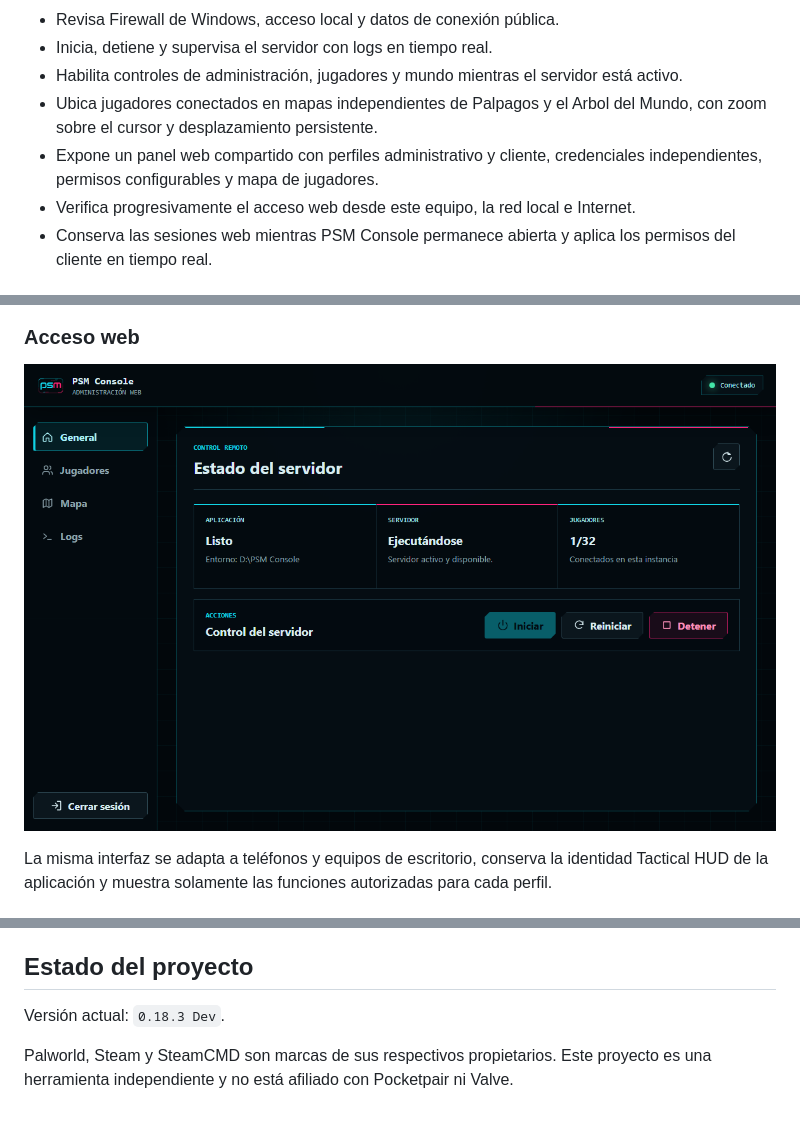
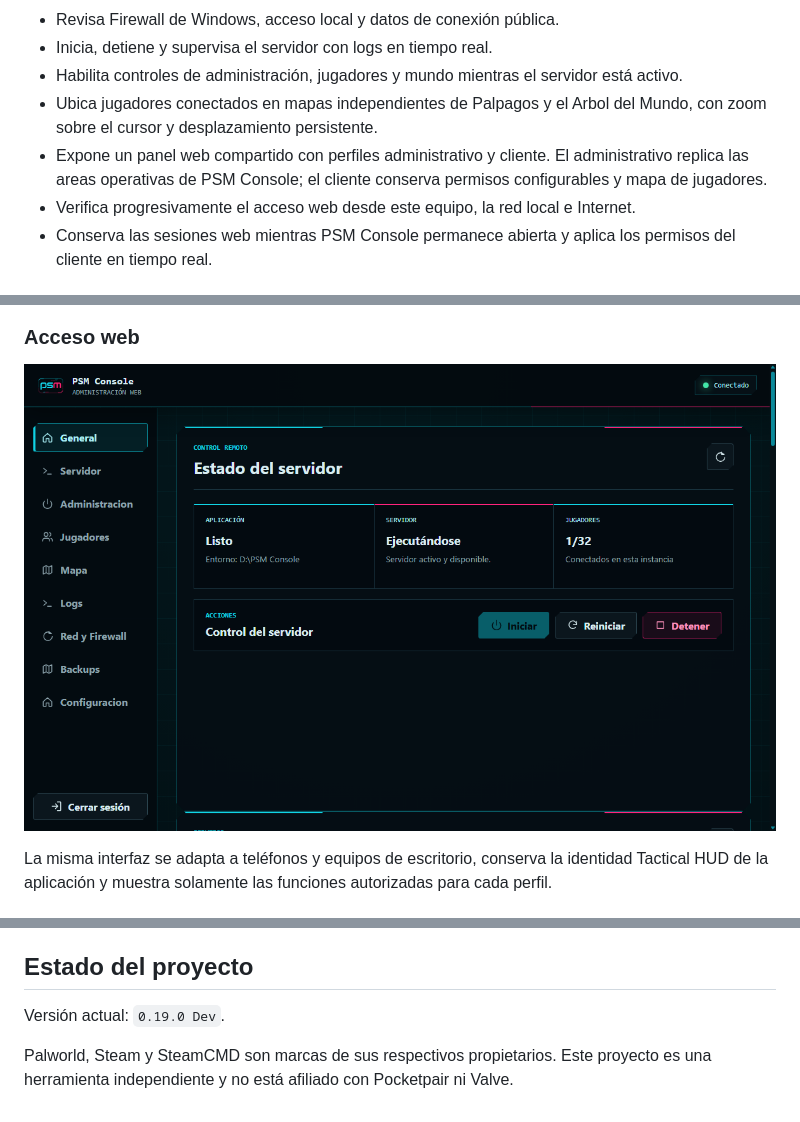
Before and after one commit to Alexis190392/psm-console, a Markdown page: README.md, 3 parts joined by grey strips. Drawn GitHub-style; pictures changed too: resources/screenshots/api-web-administrativa.png.

```diff
--- a/README.md
+++ b/README.md
@@ -33,7 +33,7 @@ El manual explica la preparación inicial, configuración, administración, back
 - Inicia, detiene y supervisa el servidor con logs en tiempo real.
 - Habilita controles de administración, jugadores y mundo mientras el servidor está activo.
 - Ubica jugadores conectados en mapas independientes de Palpagos y el Arbol del Mundo, con zoom sobre el cursor y desplazamiento persistente.
-- Expone un panel web compartido con perfiles administrativo y cliente, credenciales independientes, permisos configurables y mapa de jugadores.
+- Expone un panel web compartido con perfiles administrativo y cliente. El administrativo replica las areas operativas de PSM Console; el cliente conserva permisos configurables y mapa de jugadores.
 - Verifica progresivamente el acceso web desde este equipo, la red local e Internet.
 - Conserva las sesiones web mientras PSM Console permanece abierta y aplica los permisos del cliente en tiempo real.
 
@@ -83,6 +83,6 @@ npm.cmd run start:dev
 
 ## Estado del proyecto
 
-Versión actual: `0.18.3 Dev`.
+Versión actual: `0.19.0 Dev`.
 
 Palworld, Steam y SteamCMD son marcas de sus respectivos propietarios. Este proyecto es una herramienta independiente y no está afiliado con Pocketpair ni Valve.
```
Also changed, not shown: docs/manual-usuario/README.md (+14 -1 lines), resources/screenshots/api-web-administrativa-servidor.png (added), resources/screenshots/api-web-cliente-movil.png, resources/screenshots/api-web-cliente.png, resources/screenshots/api-web-mapa.png, 9 other files.
